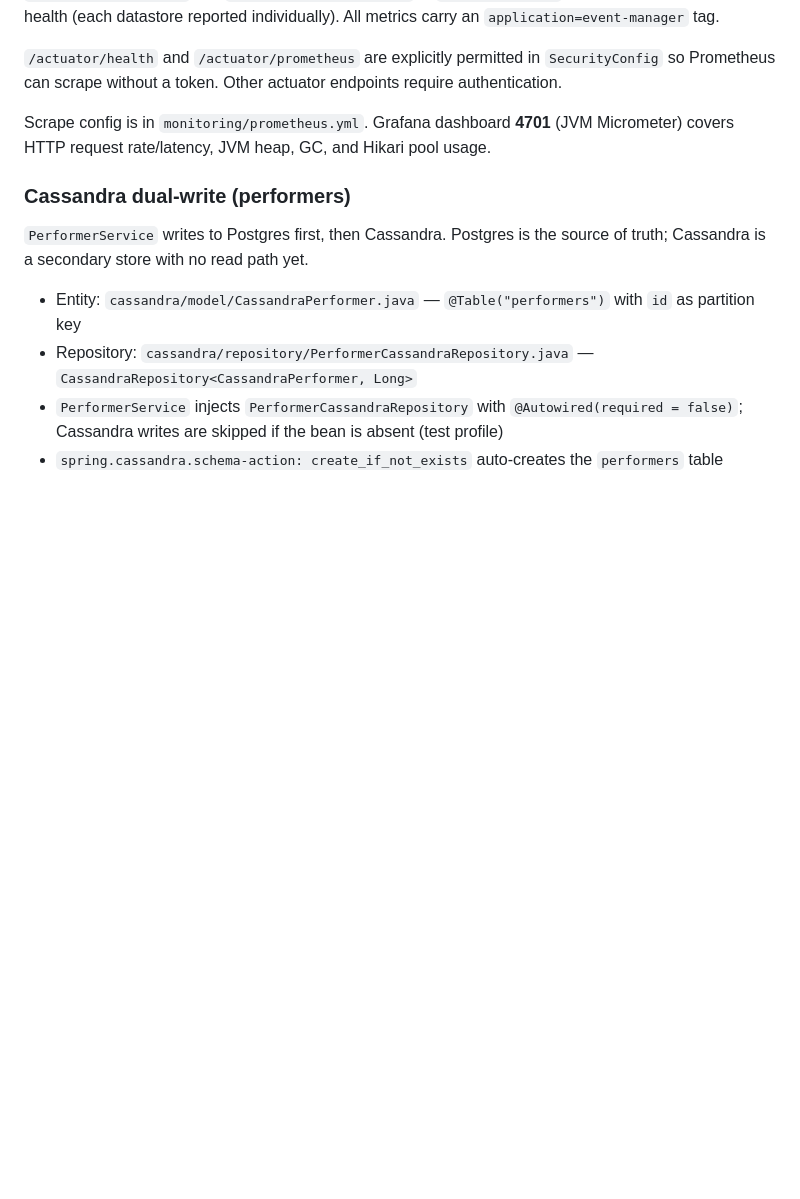
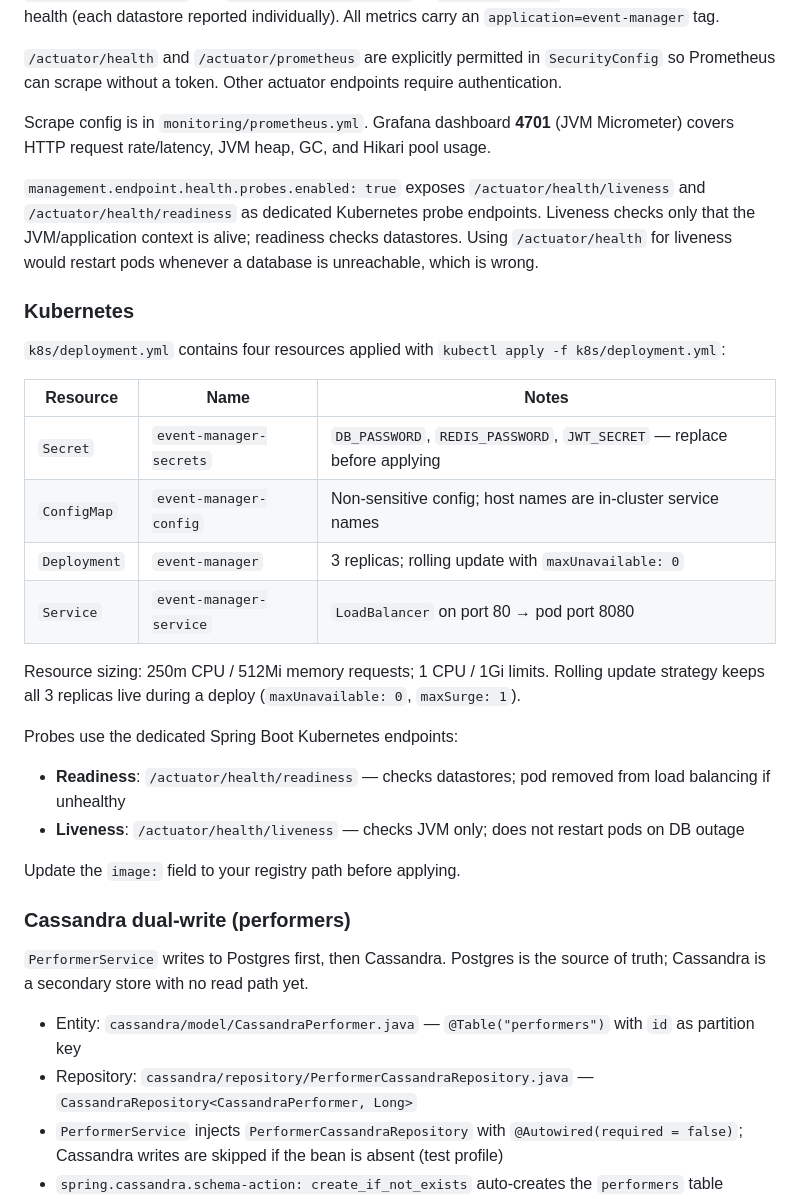
Before and after one commit to jimrice59/ClaudeEventManagerJava, a Markdown page: CLAUDE.md, the part around the change. Rendered like a GitHub page; blank space fills up the shorter version.

Commit message:
Auto-commit: CLAUDE.md

```diff
--- a/CLAUDE.md
+++ b/CLAUDE.md
@@ -177,6 +177,26 @@ Root log level is `DEBUG` for `com.eventmanager` (set in `application.yml`). `Ve
 
 Scrape config is in `monitoring/prometheus.yml`. Grafana dashboard **4701** (JVM Micrometer) covers HTTP request rate/latency, JVM heap, GC, and Hikari pool usage.
 
+`management.endpoint.health.probes.enabled: true` exposes `/actuator/health/liveness` and `/actuator/health/readiness` as dedicated Kubernetes probe endpoints. Liveness checks only that the JVM/application context is alive; readiness checks datastores. Using `/actuator/health` for liveness would restart pods whenever a database is unreachable, which is wrong.
+
+### Kubernetes
+`k8s/deployment.yml` contains four resources applied with `kubectl apply -f k8s/deployment.yml`:
+
+| Resource | Name | Notes |
+|---|---|---|
+| `Secret` | `event-manager-secrets` | `DB_PASSWORD`, `REDIS_PASSWORD`, `JWT_SECRET` — replace before applying |
+| `ConfigMap` | `event-manager-config` | Non-sensitive config; host names are in-cluster service names |
+| `Deployment` | `event-manager` | 3 replicas; rolling update with `maxUnavailable: 0` |
+| `Service` | `event-manager-service` | `LoadBalancer` on port 80 → pod port 8080 |
+
+Resource sizing: 250m CPU / 512Mi memory requests; 1 CPU / 1Gi limits. Rolling update strategy keeps all 3 replicas live during a deploy (`maxUnavailable: 0`, `maxSurge: 1`).
+
+Probes use the dedicated Spring Boot Kubernetes endpoints:
+- **Readiness**: `/actuator/health/readiness` — checks datastores; pod removed from load balancing if unhealthy
+- **Liveness**: `/actuator/health/liveness` — checks JVM only; does not restart pods on DB outage
+
+Update the `image:` field to your registry path before applying.
+
 ### Cassandra dual-write (performers)
 `PerformerService` writes to Postgres first, then Cassandra. Postgres is the source of truth; Cassandra is a secondary store with no read path yet.
 
```
